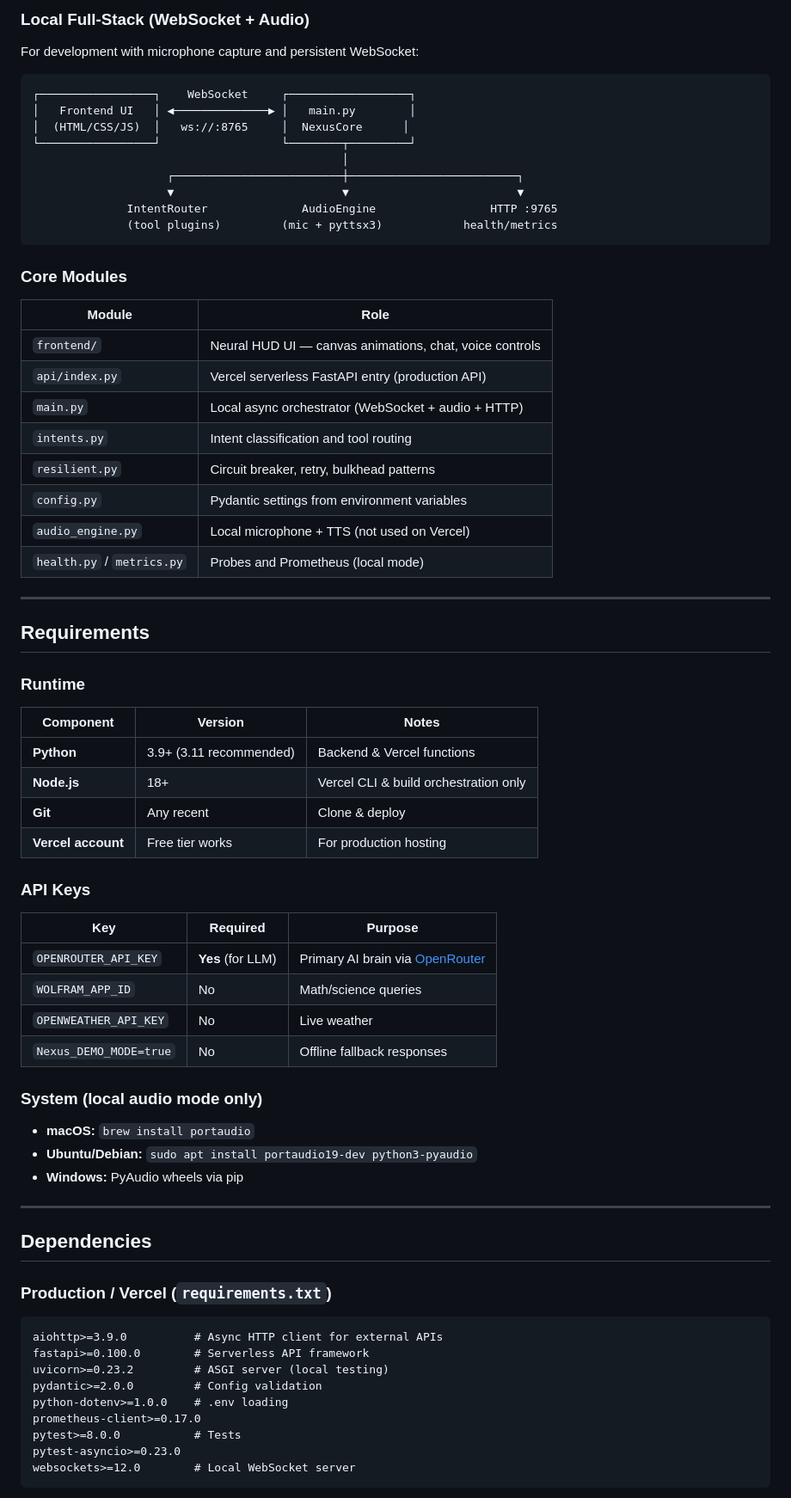
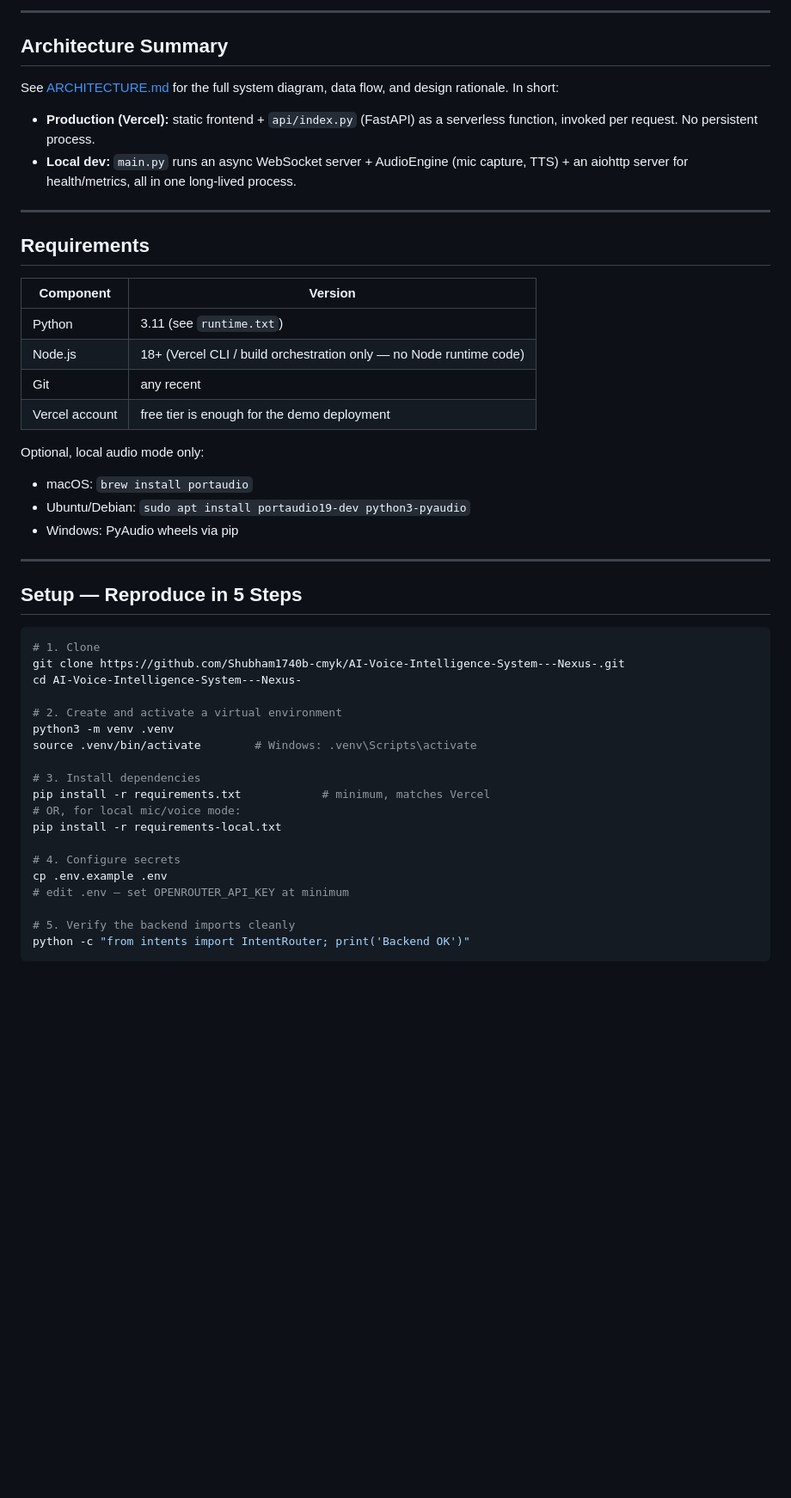
Before and after one commit to Shubham1740b-cmyk/AI-Voice-Intelligence-System---Nexus-, a Markdown page: README.md, the part around one of its changes. Shown at 86% size. Rendered like a GitHub page; blank space fills up the shorter version.

````diff
--- a/README.md
+++ b/README.md
@@ -60,76 +63,52 @@ On Vercel, opening the app **automatically** activates the Python backend. There
 
-### Local Full-Stack (WebSocket + Audio)
+---
 
-For development with microphone capture and persistent WebSocket:
+## Architecture Summary
 
-```
-┌─────────────────┐    WebSocket     ┌──────────────────┐
-│   Frontend UI   │ ◀──────────────▶ │   main.py        │
-│  (HTML/CSS/JS)  │   ws://:8765     │  NexusCore      │
-└─────────────────┘                  └────────┬─────────┘
-                                              │
-                    ┌─────────────────────────┼─────────────────────────┐
-                    ▼                         ▼                         ▼
-              IntentRouter              AudioEngine                 HTTP :9765
-              (tool plugins)         (mic + pyttsx3)            health/metrics
-```
+See [ARCHITECTURE.md](./ARCHITECTURE.md) for the full system diagram, data flow, and design rationale. In short:
 
-### Core Modules
-
-| Module | Role |
-|--------|------|
-| `frontend/` | Neural HUD UI — canvas animations, chat, voice controls |
-| `api/index.py` | Vercel serverless FastAPI entry (production API) |
-| `main.py` | Local async orchestrator (WebSocket + audio + HTTP) |
-| `intents.py` | Intent classification and tool routing |
-| `resilient.py` | Circuit breaker, retry, bulkhead patterns |
-| `config.py` | Pydantic settings from environment variables |
-| `audio_engine.py` | Local microphone + TTS (not used on Vercel) |
-| `health.py` / `metrics.py` | Probes and Prometheus (local mode) |
+- **Production (Vercel):** static frontend + `api/index.py` (FastAPI) as a serverless function, invoked per request. No persistent process.
+- **Local dev:** `main.py` runs an async WebSocket server + AudioEngine (mic capture, TTS) + an aiohttp server for health/metrics, all in one long-lived process.
 
 ---
 
 ## Requirements
 
-### Runtime
+| Component | Version |
+|---|---|
+| Python | 3.11 (see `runtime.txt`) |
+| Node.js | 18+ (Vercel CLI / build orchestration only — no Node runtime code) |
+| Git | any recent |
+| Vercel account | free tier is enough for the demo deployment |
 
-| Component | Version | Notes |
-|-----------|---------|-------|
-| **Python** | 3.9+ (3.11 recommended) | Backend & Vercel functions |
-| **Node.js** | 18+ | Vercel CLI & build orchestration only |
-| **Git** | Any recent | Clone & deploy |
-| **Vercel account** | Free tier works | For production hosting |
-
-### API Keys
-
-| Key | Required | Purpose |
-|-----|----------|---------|
-| `OPENROUTER_API_KEY` | **Yes** (for LLM) | Primary AI brain via [OpenRouter](https://openrouter.ai/) |
-| `WOLFRAM_APP_ID` | No | Math/science queries |
-| `OPENWEATHER_API_KEY` | No | Live weather |
-| `Nexus_DEMO_MODE=true` | No | Offline fallback responses |
-
-### System (local audio mode only)
-
-- **macOS:** `brew install portaudio`
-- **Ubuntu/Debian:** `sudo apt install portaudio19-dev python3-pyaudio`
-- **Windows:** PyAudio wheels via pip
+Optional, local audio mode only:
+- macOS: `brew install portaudio`
+- Ubuntu/Debian: `sudo apt install portaudio19-dev python3-pyaudio`
+- Windows: PyAudio wheels via pip
 
 ---
 
-## Dependencies
+## Setup — Reproduce in 5 Steps
 
-### Production / Vercel (`requirements.txt`)
+```bash
+# 1. Clone
+git clone https://github.com/Shubham1740b-cmyk/AI-Voice-Intelligence-System---Nexus-.git
+cd AI-Voice-Intelligence-System---Nexus-
 
-```
-aiohttp>=3.9.0          # Async HTTP client for external APIs
-fastapi>=0.100.0        # Serverless API framework
-uvicorn>=0.23.2         # ASGI server (local testing)
-pydantic>=2.0.0         # Config validation
-python-dotenv>=1.0.0    # .env loading
-prometheus-client>=0.17.0
-pytest>=8.0.0           # Tests
-pytest-asyncio>=0.23.0
-websockets>=12.0        # Local WebSocket server
+# 2. Create and activate a virtual environment
+python3 -m venv .venv
+source .venv/bin/activate        # Windows: .venv\Scripts\activate
+
+# 3. Install dependencies
+pip install -r requirements.txt            # minimum, matches Vercel
+# OR, for local mic/voice mode:
+pip install -r requirements-local.txt
+
+# 4. Configure secrets
+cp .env.example .env
+# edit .env — set OPENROUTER_API_KEY at minimum
+
+# 5. Verify the backend imports cleanly
+python -c "from intents import IntentRouter; print('Backend OK')"
 ```
 
````
Also changed, not shown: other parts of README.md (+147 -294 lines), ARCHITECTURE.md (added, +143 -0 lines).
